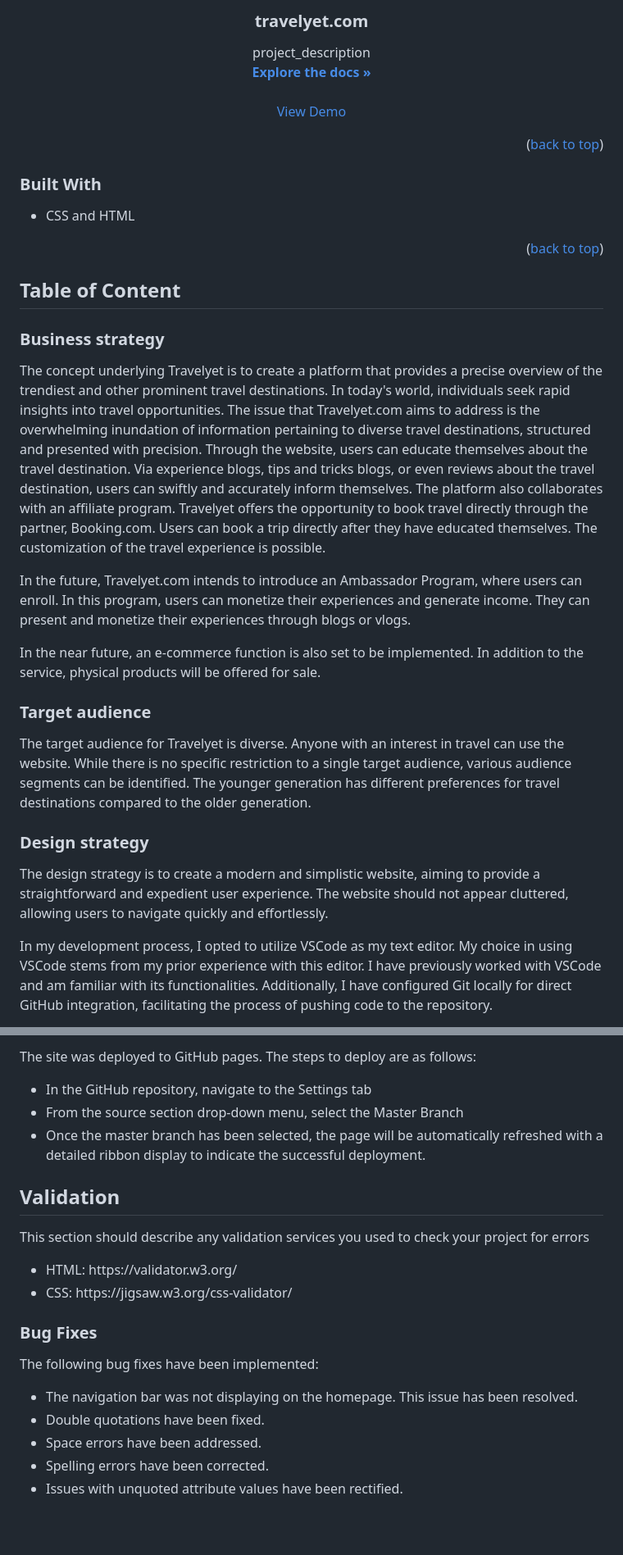
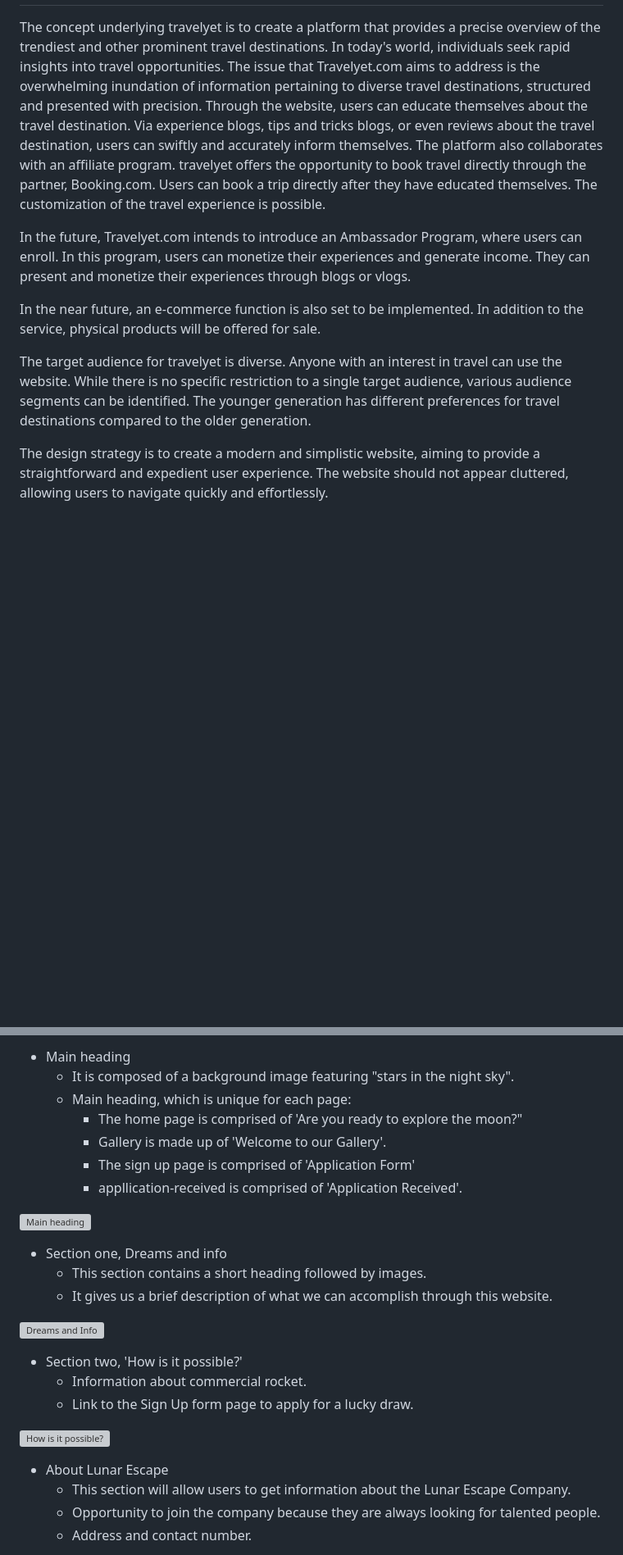
Before and after one commit to neaqx/travelyet, a Markdown page: README.md, 2 parts joined by grey strips. Shown at 82% size. GitHub-like rendering; blank space fills up the shorter version; grey boxes are pictures that could not be loaded.

```diff
--- a/README.md
+++ b/README.md
@@ -17,44 +3,11 @@ Code Institute Project Assessment 1 (PL:HTML/CSS)
-<h3 align="center">travelyet.com</h3>
-
-  <p align="center">
-    project_description
-    <br />
-    <a href="https://github.com/neaqx"><strong>Explore the docs »</strong></a>
-    <br />
-    <br />
-    <a href="https://github.com/neaqx/travelyet">View Demo</a>
-  </p>
-</div>
-
-<!-- ABOUT THE PROJECT -->
-
-<p align="right">(<a href="#readme-top">back to top</a>)</p>
-
-### Built With
-
-- CSS and HTML
-
-<p align="right">(<a href="#readme-top">back to top</a>)</p>
-
-<!-- GETTING STARTED -->
-
-## Table of Content
-
-### Business strategy
-
-The concept underlying Travelyet is to create a platform that provides a precise overview of the trendiest and other prominent travel destinations. In today's world, individuals seek rapid insights into travel opportunities. The issue that Travelyet.com aims to address is the overwhelming inundation of information pertaining to diverse travel destinations, structured and presented with precision. Through the website, users can educate themselves about the travel destination. Via experience blogs, tips and tricks blogs, or even reviews about the travel destination, users can swiftly and accurately inform themselves. The platform also collaborates with an affiliate program. Travelyet offers the opportunity to book travel directly through the partner, Booking.com. Users can book a trip directly after they have educated themselves. The customization of the travel experience is possible.
+The concept underlying travelyet is to create a platform that provides a precise overview of the trendiest and other prominent travel destinations. In today's world, individuals seek rapid insights into travel opportunities. The issue that Travelyet.com aims to address is the overwhelming inundation of information pertaining to diverse travel destinations, structured and presented with precision. Through the website, users can educate themselves about the travel destination. Via experience blogs, tips and tricks blogs, or even reviews about the travel destination, users can swiftly and accurately inform themselves. The platform also collaborates with an affiliate program. travelyet offers the opportunity to book travel directly through the partner, Booking.com. Users can book a trip directly after they have educated themselves. The customization of the travel experience is possible.
 
 In the future, Travelyet.com intends to introduce an Ambassador Program, where users can enroll. In this program, users can monetize their experiences and generate income. They can present and monetize their experiences through blogs or vlogs.
 
 In the near future, an e-commerce function is also set to be implemented. In addition to the service, physical products will be offered for sale.
 
-### Target audience
-
-The target audience for Travelyet is diverse. Anyone with an interest in travel can use the website. While there is no specific restriction to a single target audience, various audience segments can be identified. The younger generation has different preferences for travel destinations compared to the older generation.
-
-### Design strategy
+The target audience for travelyet is diverse. Anyone with an interest in travel can use the website. While there is no specific restriction to a single target audience, various audience segments can be identified. The younger generation has different preferences for travel destinations compared to the older generation.
 
 The design strategy is to create a modern and simplistic website, aiming to provide a straightforward and expedient user experience. The website should not appear cluttered, allowing users to navigate quickly and effortlessly.
 
-In my development process, I opted to utilize VSCode as my text editor. My choice in using VSCode stems from my prior experience with this editor. I have previously worked with VSCode and am familiar with its functionalities. Additionally, I have configured Git locally for direct GitHub integration, facilitating the process of pushing code to the repository.
 
@@ -93,29 +79,28 @@ This section should describe the process you went through to deploy the project
 
-The site was deployed to GitHub pages. The steps to deploy are as follows:
+* Main heading
+    * It is composed of a background image featuring "stars in the night sky".
+    * Main heading, which is unique for each page:
+        * The home page is comprised of 'Are you ready to explore the moon?"
+        * Gallery is made up of 'Welcome to our Gallery'.
+        * The sign up page is comprised of 'Application Form'
+        * appllication-received is comprised of 'Application Received'.
 
-<ul>
-<li>In the GitHub repository, navigate to the Settings tab</li>
-<li>From the source section drop-down menu, select the Master Branch</li>
-<li>Once the master branch has been selected, the page will be automatically refreshed with a detailed ribbon display to indicate the successful deployment.</li>
-</ul>
+![Main heading](/assets/images/main-heading-image.PNG)
 
-## Validation
-This section should describe any validation services you used to check your project for errors
+* Section one, Dreams and info
+    * This section contains a short heading followed by images.
+    * It gives us a brief description of what we can accomplish through this website.
 
-<ul>
-<li>HTML: https://validator.w3.org/</li>
-<li>CSS: https://jigsaw.w3.org/css-validator/</li>
-</ul>
+![Dreams and Info](/assets/images/section-one.PNG)
 
-### Bug Fixes
-The following bug fixes have been implemented:
+* Section two, 'How is it possible?'
+    * Information about commercial rocket.
+    * Link to the Sign Up form page to apply for a lucky draw.
 
-<ul>
-<li>The navigation bar was not displaying on the homepage. This issue has been resolved.</li>
-<li>Double quotations have been fixed.</li>
-<li>Space errors have been addressed.</li>
-<li>Spelling errors have been corrected.</li>
-<li>Issues with unquoted attribute values have been rectified.</li>
-</ul>
+![How is it possible?](/assets/images/section-two.PNG)
 
+* About Lunar Escape
+    * This section will allow users to get information about the Lunar Escape Company.
+    * Opportunity to join the company because they are always looking for talented people.
+    * Address and contact number.
 
```
Also changed, not shown: other parts of README.md (+271 -70 lines).
